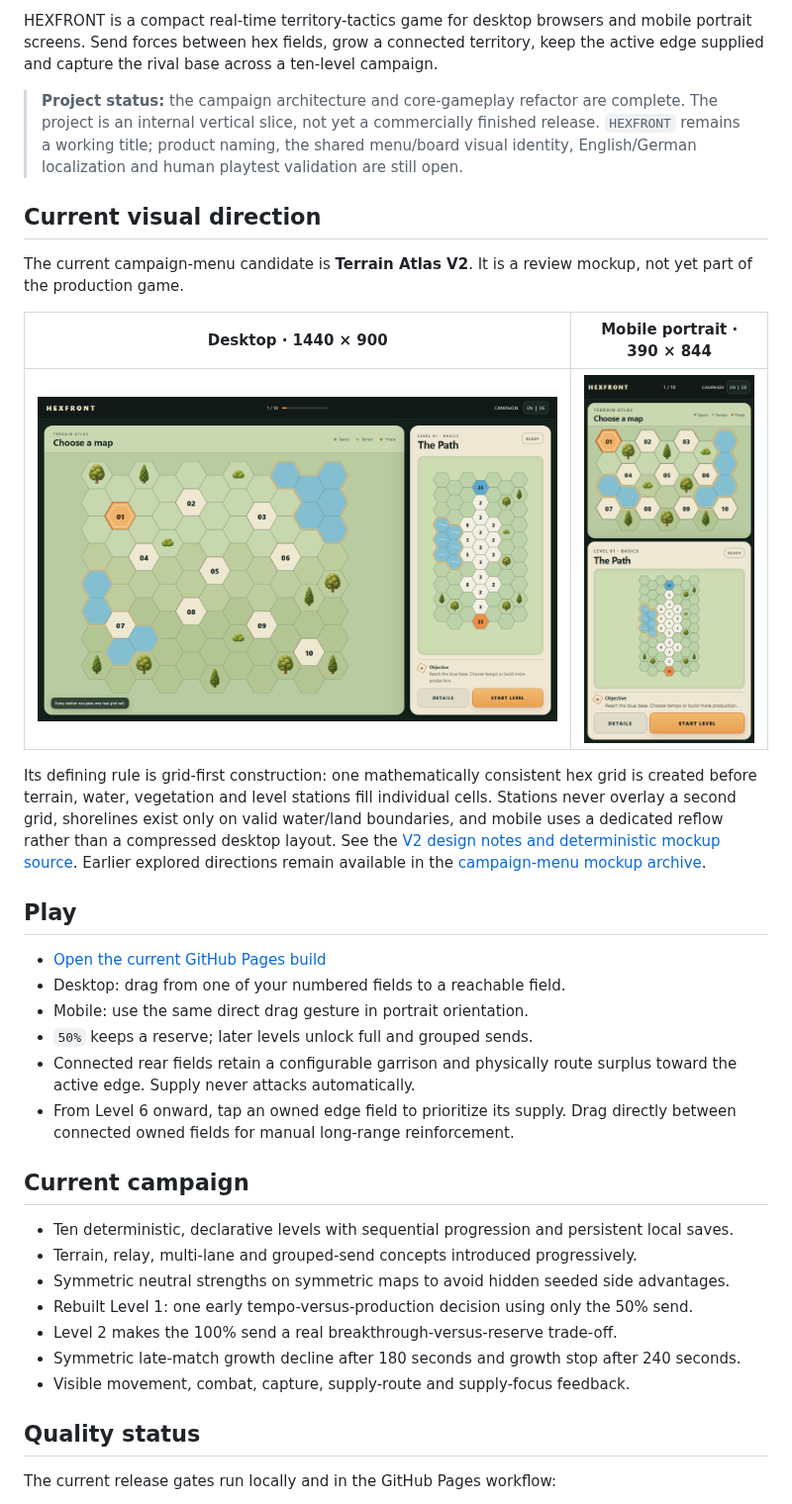
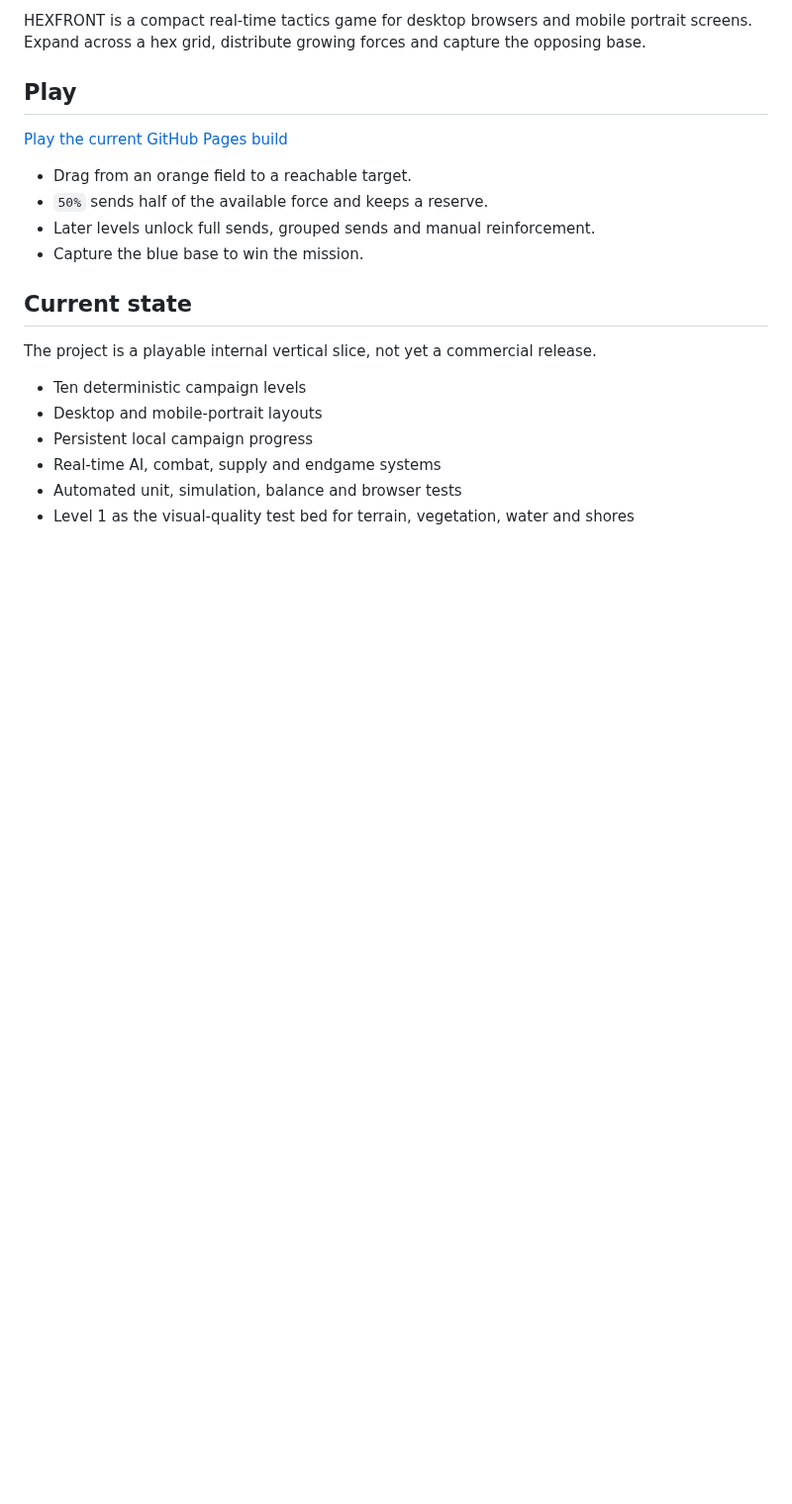
Before and after one commit to emfau88/hexwars, a Markdown page: README.md, the part around one of its changes. Shown at 99% size. Rendered like a GitHub page; blank space fills up the shorter version.

```diff
--- a/README.md
+++ b/README.md
@@ -4,38 +4,23 @@
 
-HEXFRONT is a compact real-time territory-tactics game for desktop browsers and mobile portrait screens. Send forces between hex fields, grow a connected territory, keep the active edge supplied and capture the rival base across a ten-level campaign.
-
-> **Project status:** the campaign architecture and core-gameplay refactor are complete. The project is an internal vertical slice, not yet a commercially finished release. `HEXFRONT` remains a working title; product naming, the shared menu/board visual identity, English/German localization and human playtest validation are still open.
-
-## Current visual direction
-
-The current campaign-menu candidate is **Terrain Atlas V2**. It is a review mockup, not yet part of the production game.
-
-| Desktop · 1440 × 900 | Mobile portrait · 390 × 844 |
-|---|---|
-| ![Terrain Atlas V2 desktop](./docs/mockups/terrain-atlas-v2/terrain-atlas-v2-desktop.png) | ![Terrain Atlas V2 mobile](./docs/mockups/terrain-atlas-v2/terrain-atlas-v2-mobile.png) |
-
-Its defining rule is grid-first construction: one mathematically consistent hex grid is created before terrain, water, vegetation and level stations fill individual cells. Stations never overlay a second grid, shorelines exist only on valid water/land boundaries, and mobile uses a dedicated reflow rather than a compressed desktop layout. See the [V2 design notes and deterministic mockup source](./docs/mockups/terrain-atlas-v2/README.md). Earlier explored directions remain available in the [campaign-menu mockup archive](./docs/mockups/campaign-menu-directions/README.md).
+HEXFRONT is a compact real-time tactics game for desktop browsers and mobile portrait screens. Expand across a hex grid, distribute growing forces and capture the opposing base.
 
 ## Play
 
-- [Open the current GitHub Pages build](https://emfau88.github.io/hexwars/)
-- Desktop: drag from one of your numbered fields to a reachable field.
-- Mobile: use the same direct drag gesture in portrait orientation.
-- `50%` keeps a reserve; later levels unlock full and grouped sends.
-- Connected rear fields retain a configurable garrison and physically route surplus toward the active edge. Supply never attacks automatically.
-- From Level 6 onward, tap an owned edge field to prioritize its supply. Drag directly between connected owned fields for manual long-range reinforcement.
+[Play the current GitHub Pages build](https://emfau88.github.io/hexwars/)
 
-## Current campaign
+- Drag from an orange field to a reachable target.
+- `50%` sends half of the available force and keeps a reserve.
+- Later levels unlock full sends, grouped sends and manual reinforcement.
+- Capture the blue base to win the mission.
 
-- Ten deterministic, declarative levels with sequential progression and persistent local saves.
-- Terrain, relay, multi-lane and grouped-send concepts introduced progressively.
-- Symmetric neutral strengths on symmetric maps to avoid hidden seeded side advantages.
-- Rebuilt Level 1: one early tempo-versus-production decision using only the 50% send.
-- Level 2 makes the 100% send a real breakthrough-versus-reserve trade-off.
-- Symmetric late-match growth decline after 180 seconds and growth stop after 240 seconds.
-- Visible movement, combat, capture, supply-route and supply-focus feedback.
+## Current state
 
-## Quality status
+The project is a playable internal vertical slice, not yet a commercial release.
 
-The current release gates run locally and in the GitHub Pages workflow:
+- Ten deterministic campaign levels
+- Desktop and mobile-portrait layouts
+- Persistent local campaign progress
+- Real-time AI, combat, supply and endgame systems
+- Automated unit, simulation, balance and browser tests
+- Level 1 as the visual-quality test bed for terrain, vegetation, water and shores
 
```
Also changed, not shown: other parts of README.md (+16 -55 lines), docs/campaign-roadmap.md (+2 -2 lines), docs/mockups/terrain-atlas-v2/terrain-atlas-v2-shore-assets-desktop.png (added), docs/mockups/terrain-atlas-v2/terrain-atlas-v2-shore-assets-mobile.png (added), 2 other files.
